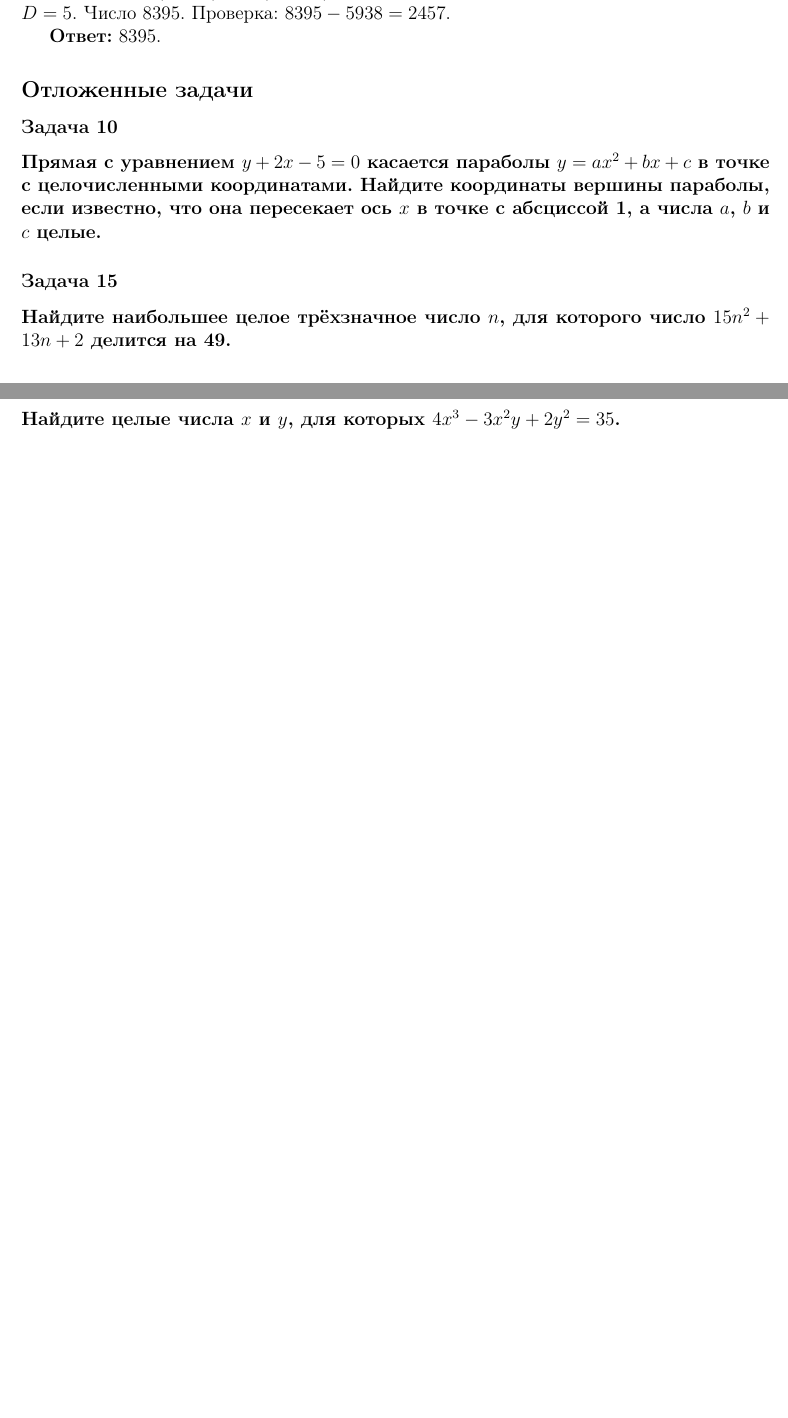
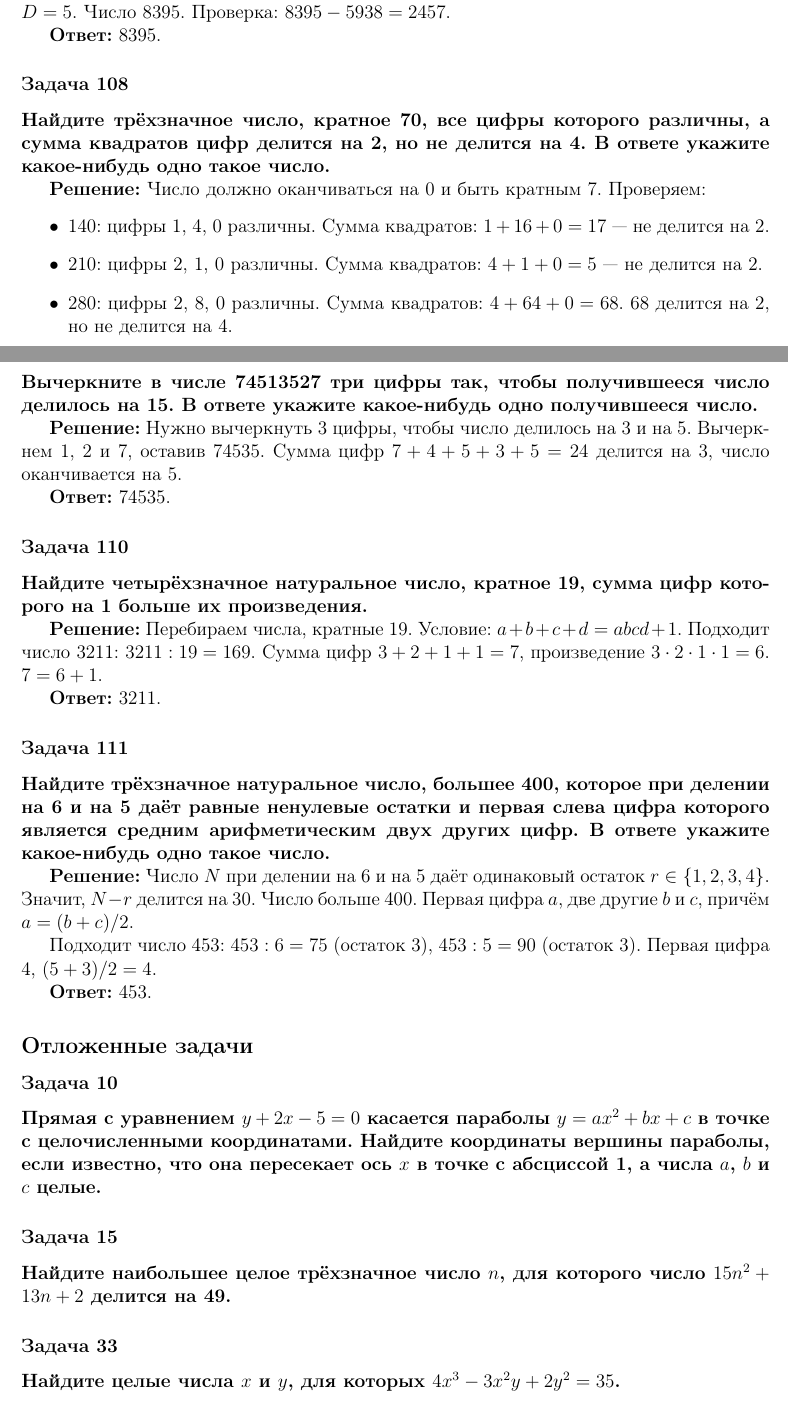
Before and after one commit to kuznetsovvj/education, a LaTeX document (mathbook/wolfson-divisibility/solutions-wolfson-divisibility-olymp.tex): two parts of pages 34 and 35 of 35 before the commit and two parts of pages 34 and 35 of 36 after it, joined at a grey line, cut so that both start at the same text, the shorter picture padded with empty space. Compiled offline with pdfLaTeX.

Commit message:
Вольфсон. Олимпиады. Задачи 108 - 111

```diff
--- a/mathbook/wolfson-divisibility/solutions-wolfson-divisibility-olymp.tex
+++ b/mathbook/wolfson-divisibility/solutions-wolfson-divisibility-olymp.tex
@@ -1826,6 +1826,46 @@ $abc = 80 = 2^4 \cdot 5$. $(a+1)(b+1)(c+1) = 162 = 2 \cdot 3^4$. Множите
 
 \textbf{Ответ:} 8395.
 
+\subsubsection*{Задача 108}
+\textbf{Найдите трёхзначное число, кратное 70, все цифры которого различны, а сумма квадратов цифр делится на 2, но не делится на 4. В ответе укажите какое-нибудь одно такое число.}
+
+\textbf{Решение:}
+Число должно оканчиваться на 0 и быть кратным 7. Проверяем:
+\begin{itemize}
+    \item 140: цифры 1, 4, 0 различны. Сумма квадратов: $1+16+0=17$ — не делится на 2.
+    \item 210: цифры 2, 1, 0 различны. Сумма квадратов: $4+1+0=5$ — не делится на 2.
+    \item 280: цифры 2, 8, 0 различны. Сумма квадратов: $4+64+0=68$. $68$ делится на 2, но не делится на 4.
+\end{itemize}
+
+\textbf{Ответ:} 280.
+
+\subsubsection*{Задача 109}
+\textbf{Вычеркните в числе 74513527 три цифры так, чтобы получившееся число делилось на 15. В ответе укажите какое-нибудь одно получившееся число.}
+
+\textbf{Решение:}
+Нужно вычеркнуть 3 цифры, чтобы число делилось на 3 и на 5. Вычеркнем 1, 2 и 7, оставив 74535. Сумма цифр $7+4+5+3+5=24$ делится на 3, число оканчивается на 5.
+
+\textbf{Ответ:} 74535.
+
+\subsubsection*{Задача 110}
+\textbf{Найдите четырёхзначное натуральное число, кратное 19, сумма цифр которого на 1 больше их произведения.}
+
+\textbf{Решение:}
+Перебираем числа, кратные 19. Условие: $a+b+c+d = abcd + 1$.
+Подходит число 3211: $3211 : 19 = 169$. Сумма цифр $3+2+1+1=7$, произведение $3 \cdot 2 \cdot 1 \cdot 1 = 6$. $7 = 6+1$.
+
+\textbf{Ответ:} 3211.
+
+\subsubsection*{Задача 111}
+\textbf{Найдите трёхзначное натуральное число, большее 400, которое при делении на 6 и на 5 даёт равные ненулевые остатки и первая слева цифра которого является средним арифметическим двух других цифр. В ответе укажите какое-нибудь одно такое число.}
+
+\textbf{Решение:}
+Число $N$ при делении на 6 и на 5 даёт одинаковый остаток $r \in \{1,2,3,4\}$. Значит, $N-r$ делится на 30. Число больше 400. Первая цифра $a$, две другие $b$ и $c$, причём $a = (b+c)/2$.
+
+Подходит число 453: $453 : 6 = 75$ (остаток 3), $453 : 5 = 90$ (остаток 3). Первая цифра 4, $(5+3)/2 = 4$.
+
+\textbf{Ответ:} 453.
+
 \subsection*{Отложенные задачи}
 
 \subsubsection*{Задача 10}
```
